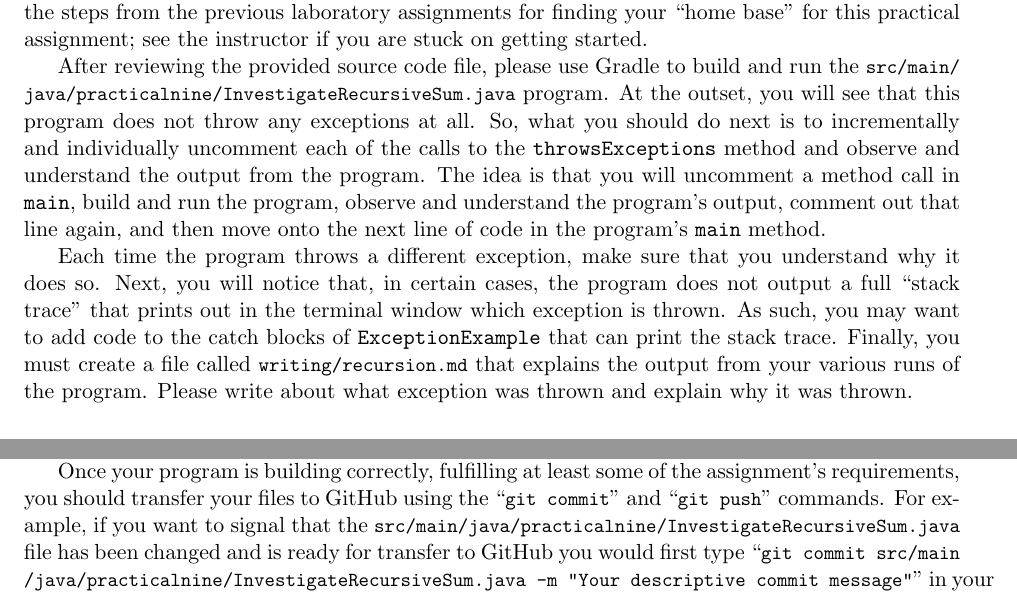
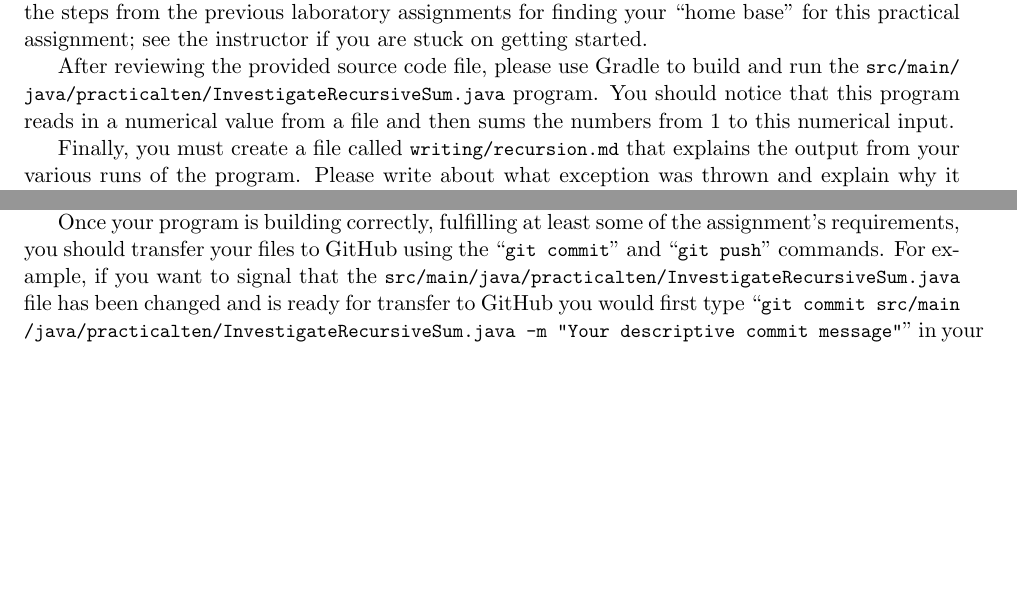
Before and after one commit to Allegheny-Computer-Science-111-F2017/cs111-F2017-lab-sheets, a LaTeX document (practical10/cs111F2017_practical10.tex): two parts of pages 2 and 3 of 3, joined at a grey line, cut so that both start at the same text, the shorter picture padded with empty space. Compiled offline with pdfLaTeX.

Commit message:
Adding new writing tot he cs111F2017_practical10; also fixing directories.

```diff
--- a/practical10/cs111F2017_practical10.tex
+++ b/practical10/cs111F2017_practical10.tex
@@ -19,10 +19,10 @@
 % Edit these commands to give the name to the main program
 
 \newcommand{\mainprogram}{\lstinline{InvestigateRecursiveSum}}
-\newcommand{\mainprogramsource}{\lstinline{src/main/java/practicalnine/InvestigateRecursiveSum.java}}
+\newcommand{\mainprogramsource}{\lstinline{src/main/java/practicalten/InvestigateRecursiveSum.java}}
 
 \newcommand{\secondprogram}{\lstinline{InvestigateRecursiveSum}}
-\newcommand{\secondprogramsource}{\lstinline{src/main/java/practicalnine/InvestigateRecursiveSum.java}}
+\newcommand{\secondprogramsource}{\lstinline{src/main/java/practicalten/InvestigateRecursiveSum.java}}
 
 % Edit this commands to describe key deliverables
 
@@ -50,7 +50,7 @@
 \newcommand{\gitpush}{\command{git push}}
 \newcommand{\gitpull}{\command{git pull}}
 
-\newcommand{\gitcommitmainprogram}{\command{git commit src/main/java/practicalnine/InvestigateRecursiveSum.java -m "Your
+\newcommand{\gitcommitmainprogram}{\command{git commit src/main/java/practicalten/InvestigateRecursiveSum.java -m "Your
 descriptive commit message"}}
 
 % Use this when displaying a new command
@@ -200,17 +200,13 @@ instructor with documentation of the extenuating circumstances that you are faci
 that you automatically receive a failing grade for it. Please follow the steps from the previous laboratory assignments
 for finding your ``home base'' for this practical assignment; see the instructor if you are stuck on getting started.
 
-After reviewing the provided source code file, please use Gradle to build and run the \mainprogramsource{} program. At
-the outset, you will see that this program does not throw any exceptions at all. So, what you should do next is to
-incrementally and individually uncomment each of the calls to the {\tt throwsExceptions} method and observe and
-understand the output from the program. The idea is that you will uncomment a method call in {\tt main}, build and run
-the program, observe and understand the program's output, comment out that line again, and then move onto the next line
-of code in the program's {\tt main} method.
+After reviewing the provided source code file, please use Gradle to build and
+run the \mainprogramsource{} program. You should notice that this program reads
+in a numerical value from a file and then sums the numbers from $1$ to this
+numerical input.
 
-Each time the program throws a different exception, make sure that you understand why it does so. Next, you will notice
-that, in certain cases, the program does not output a full ``stack trace'' that prints out in the terminal window which
-exception is thrown. As such, you may want to add code to the catch blocks of {\tt ExceptionExample} that can print the
-stack trace. Finally, you must create a file called \reflection{} that explains the output from your various runs of the
+
+Finally, you must create a file called \reflection{} that explains the output from your various runs of the
 program. Please write about what exception was thrown and explain why it was thrown.
 
 \section*{Checking the Correctness of Your Program and Writing}
```
